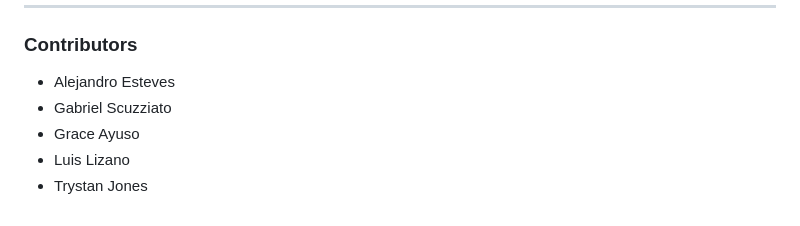
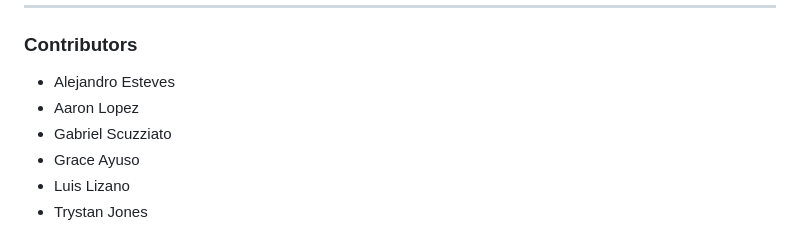
Before and after one commit to AleEGs54/saintsbnb, a Markdown page: README.md, the part around the change. GitHub-like rendering.

Commit message:
Add Aaron Lopez to the list of contributors in README.md

```diff
--- a/README.md
+++ b/README.md
@@ -76,6 +76,7 @@ Kindly share the variables so we all can use them.
 ### Contributors
 
 - Alejandro Esteves
+- Aaron Lopez
 - Gabriel Scuzziato
 - Grace Ayuso
 - Luis Lizano
```
